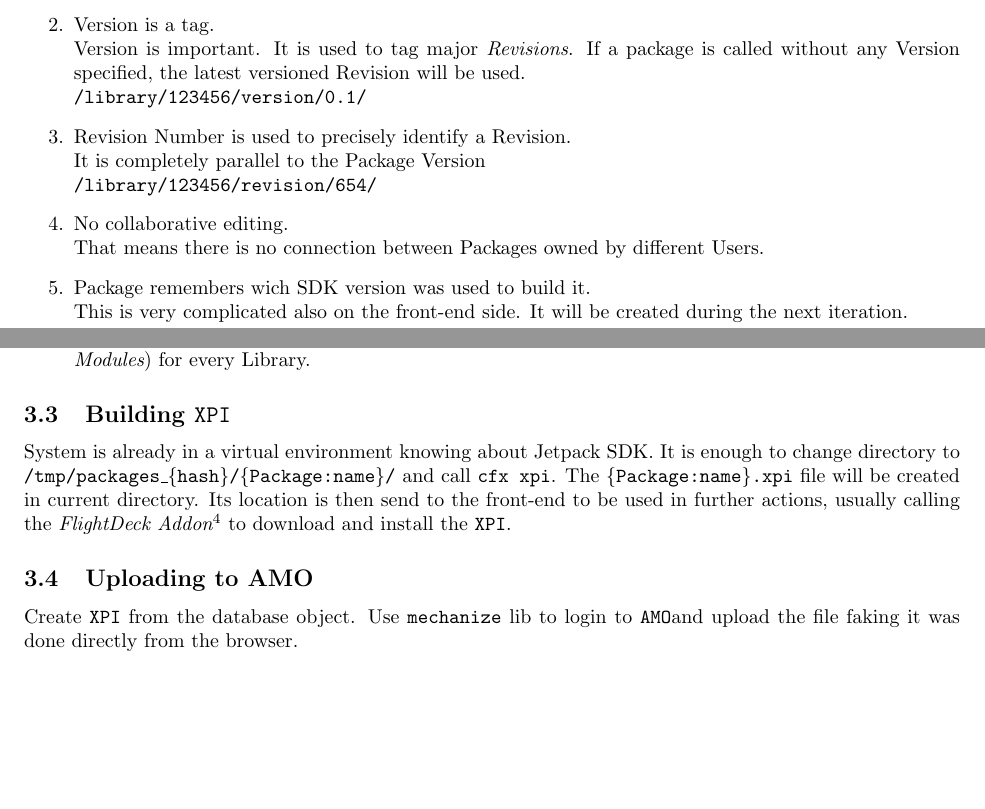
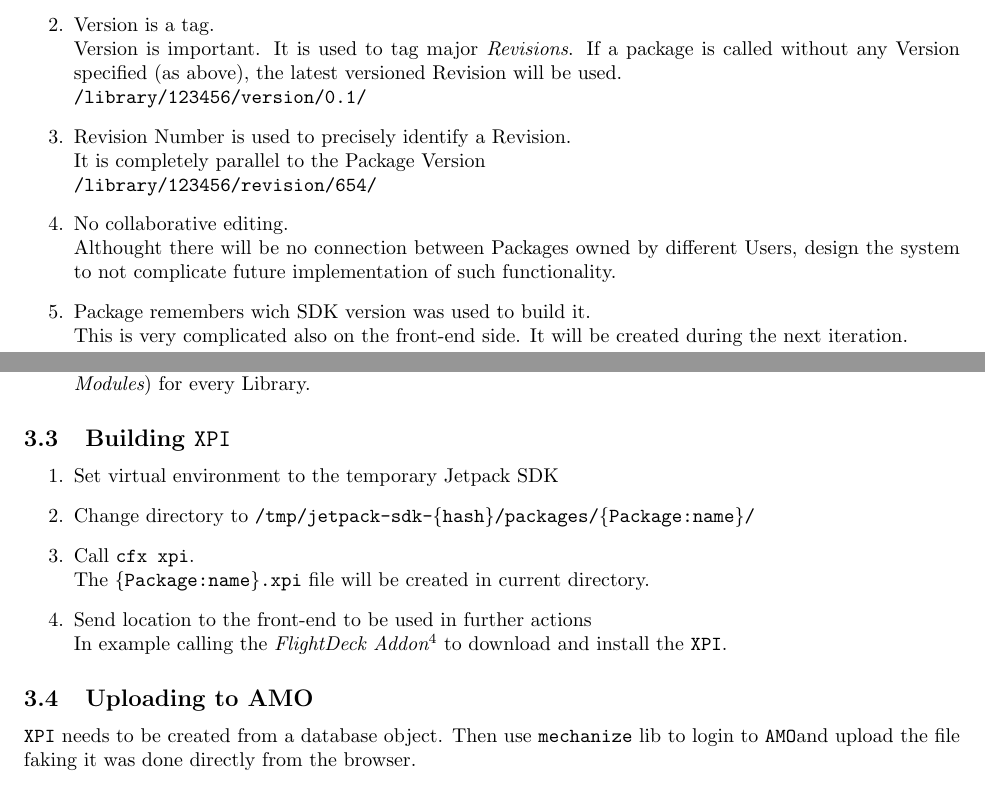
Before and after one commit to felipelerena/FlightDeck, a LaTeX document (Docs/Package Building System.tex): two parts of pages 1 and 3 of 3, joined at a grey line, cut so that both start at the same text, the shorter picture padded with empty space. Compiled offline with pdfLaTeX; a LaTeX package or settings file that is missing is left out.

Commit message:
DOC Exporting changed

```diff
--- a/Docs/Package Building System.tex
+++ b/Docs/Package Building System.tex
@@ -72,13 +72,14 @@
 			{\tt /library/123456/}}
 		\item{Version is a tag.\\
 			Version is important. It is used to tag major {\em Revisions}. If a package is called without any
-			Version specified, the latest versioned Revision will be used.\\
+			Version specified (as above), the latest versioned Revision will be used.\\
 			{\tt /library/123456/version/0.1/}}
 		\item{Revision Number is used to precisely identify a Revision.\\
 			It is completely parallel to the Package Version\\
 			{\tt /library/123456/revision/654/}}
 		\item{No collaborative editing.\\
-			That means there is no connection between Packages owned by different Users.}
+			Althought there will be no connection between Packages owned by different Users, design the
+			system to not complicate future implementation of such functionality.}
 		\item{Package remembers wich SDK version was used to build it.\\
 			This is very complicated also on the front-end side. It will be created during the next
 			iteration.}
@@ -160,18 +161,21 @@
 		\end{enumerate}
 
 	\subsection{Building \xpi}
-
-		System is already in a virtual environment knowing about Jetpack SDK. It is enough to change
-		directory to {\tt /tmp/packages\_\{hash\}/\{Package:name\}/} and call {\tt cfx xpi}. The
-		{\tt \{Package:name\}.xpi} file will be created in current directory. Its location is then send
-		to the front-end to be used in further actions, usually calling the {\em FlightDeck Addon}\footnote{
-		FlightDeck Addon is a Jetpack extension allowing to temporary installation of the \xpi. It
-		needs to be called with an URL of the \xpi.} to download and install the \xpi.
+		\begin{enumerate}
+			\item{Set virtual environment to the temporary Jetpack SDK}
+			\item{Change directory to {\tt /tmp/jetpack-sdk-\{hash\}/packages/\{Package:name\}/}}
+			\item{Call {\tt cfx xpi}.\\
+				The {\tt \{Package:name\}.xpi} file will be created in current directory.}
+			\item{Send location to the front-end to be used in further actions\\
+				In example calling the {\em FlightDeck Addon}\footnote{FlightDeck Addon is a Jetpack extension
+				allowing to temporary installation of the \xpi. It needs to be called with an URL of
+				the \xpi.} to download and install the \xpi.}
+		\end{enumerate}
 
 	\subsection{Uploading to AMO}
 
-		Create \xpi\ from the database object. Use {\tt mechanize} lib to login to \amo and upload the
-		file faking it was done directly from the browser.
+		\xpi\ needs to be created from a database object. Then use {\tt mechanize} lib to login
+		to \amo and upload the file faking it was done directly from the browser.
 
 \section*{To be continued\ldots}
 \end{document}
```
Also changed, not shown: Docs/Package Building System.pdf, Docs/Package Building System.tex (8 more changed lines).
